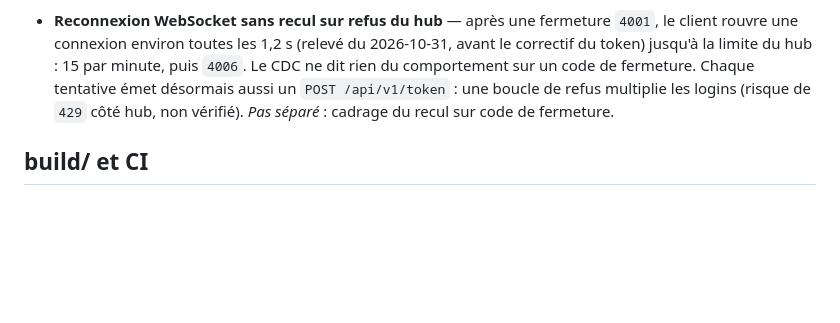
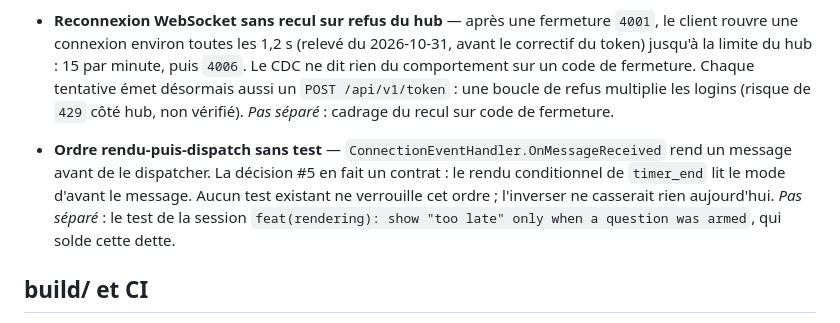
Before and after one commit to ODehel/quiz-live-buzzer, a Markdown page: DEBTS.md, the part around the change. GitHub-like rendering; blank space fills up the shorter version.

```diff
--- a/DEBTS.md
+++ b/DEBTS.md
@@ -34,6 +34,8 @@ Inventaire initial dressé le 2026-10-31 à partir du diagnostic du dépôt (lec
 - **Un `POST /api/v1/token` synchrone à chaque connexion** — `TokenSessionMessageSender::SendAuth()` redemande un token avant chaque `auth`, y compris à la première connexion (deux logins consécutifs au démarrage). L'appel bloque dans le callback de connexion (`client.loop()` ne tourne pas pendant ce temps) ; `HttpTokenFetcher` ne fixe aucun délai, le délai par défaut du framework s'applique (non vérifié). Un seul essai : en cas d'échec, `auth` part avec le dernier token connu, valide si la coupure a duré moins de 3600 s. *Pas séparé* : ne redemander que si le token approche de son expiration (`auth_success` porte `expires_in`), ou port « client HTTP » non bloquant.
 - **Reconnexion WebSocket sans recul sur refus du hub** — après une fermeture `4001`, le client rouvre une connexion environ toutes les 1,2 s (relevé du 2026-10-31, avant le correctif du token) jusqu'à la limite du hub : 15 par minute, puis `4006`. Le CDC ne dit rien du comportement sur un code de fermeture. Chaque tentative émet désormais aussi un `POST /api/v1/token` : une boucle de refus multiplie les logins (risque de `429` côté hub, non vérifié). *Pas séparé* : cadrage du recul sur code de fermeture.
 
+- **Ordre rendu-puis-dispatch sans test** — `ConnectionEventHandler.OnMessageReceived` rend un message avant de le dispatcher. La décision #5 en fait un contrat : le rendu conditionnel de `timer_end` lit le mode d'avant le message. Aucun test existant ne verrouille cet ordre ; l'inverser ne casserait rien aujourd'hui. *Pas séparé* : le test de la session `feat(rendering): show "too late" only when a question was armed`, qui solde cette dette.
+
 ## build/ et CI
 
 - **Env `esp32` hors CI** — la CI ne lance que `pio test -e native`. Un build `esp32` cassé ne se voit qu'en local. Choix assumé (le registre PlatformIO et la dépendance LovyanGFX allongent le run). *Pas séparé* : job `esp32` quand LovyanGFX sera épinglée.
```
Also changed, not shown: docs/decisions/DECISIONS.md (+11 -0 lines), docs/sessions/2026-11-01-2105.md (added, +37 -0 lines).
